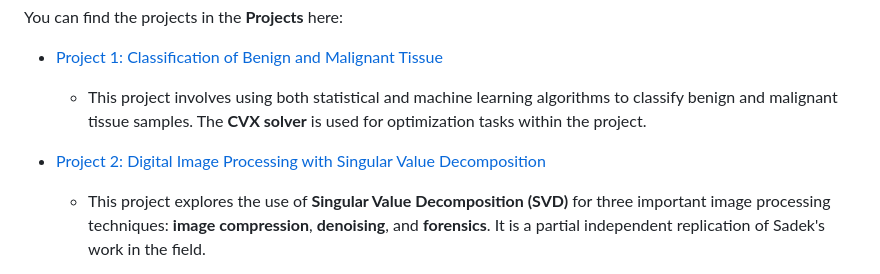
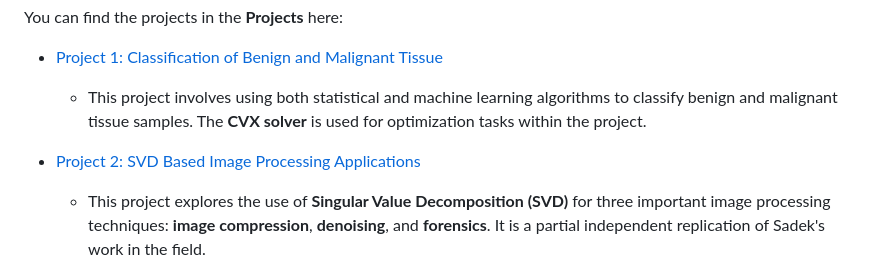
Before and after one commit to sijuswamy/ks_siju_CB.AI.R4CEN24003_Computational-Mathematics-for-DataScience, a Markdown page: README.md, the part around the change. GitHub-like rendering.

```diff
--- a/README.md
+++ b/README.md
@@ -41,7 +41,7 @@ You can find the projects in the **Projects** here:
 - [Project 1: Classification of Benign and Malignant Tissue](https://github.com/sijuswamy/ks_siju_CB.AI.R4CEN24003_Computational-Mathematics-for-DataScience/blob/main/assets/pdfs/Project_1_CB.AI.R4CEN24003.pdf)
   - This project involves using both statistical and machine learning algorithms to classify benign and malignant tissue samples. The **CVX solver** is used for optimization tasks within the project.
 
-- [Project 2: Digital Image Processing with Singular Value Decomposition](https://github.com/sijuswamy/ks_siju_CB.AI.R4CEN24003_Computational-Mathematics-for-DataScience/blob/main/assets/pdfs/Project_2_CB.AI.R4CEN24003.pdf)
+- [Project 2: SVD Based Image Processing Applications](https://github.com/sijuswamy/ks_siju_CB.AI.R4CEN24003_Computational-Mathematics-for-DataScience/blob/main/assets/pdfs/Project_2_CB.AI.R4CEN24003.pdf)
   - This project explores the use of **Singular Value Decomposition (SVD)** for three important image processing techniques: **image compression**, **denoising**, and **forensics**. It is a partial independent replication of Sadek's work in the field.
 
 >A digital version of this project is available at: <https://sijuswamy.github.io/SVD_project/>.
```
